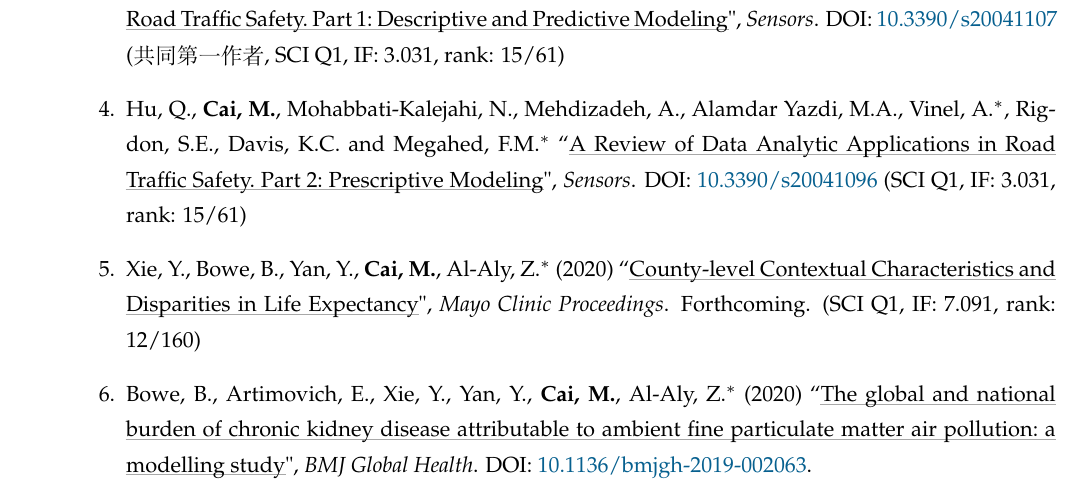
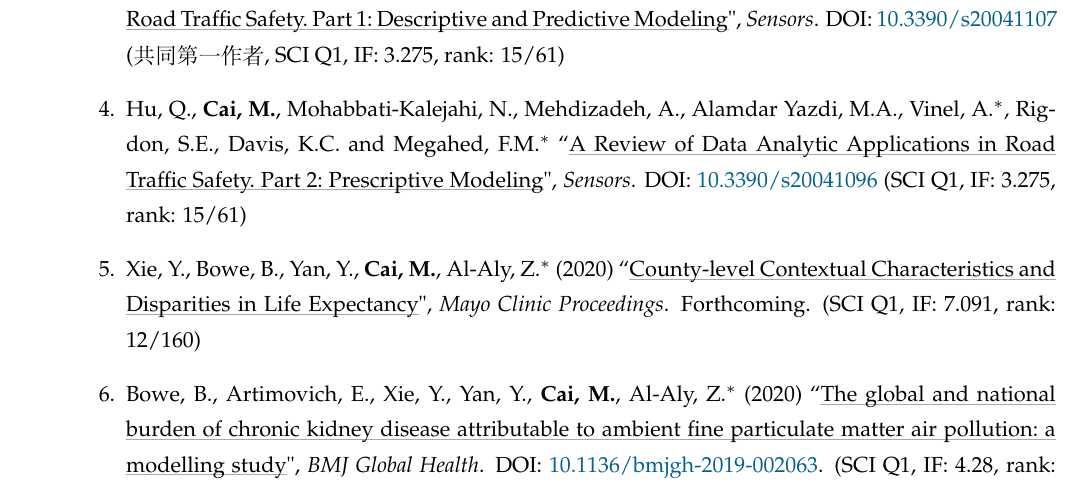
Before and after one commit to caimiao0714/ChineseCV, a LaTeX CV (ChineseCV - tex files/Miao_Cai_CV_Chinese.tex): part of page 3 of 8, cut so that both start at the same text. Compiled offline with XeLaTeX; a missing font is replaced by an installed copy or a similar font.

Commit message:
update JCR impact factor 2020

```diff
--- a/ChineseCV - tex files/Miao_Cai_CV_Chinese.tex
+++ b/ChineseCV - tex files/Miao_Cai_CV_Chinese.tex
@@ -276,11 +276,11 @@ pdfproducer={http://nitens.org/taraborelli/cvtex}
 
 		\item \textcolor{RubineRed}{\textbf{Cai, M.}}, Liu, E., Zhang, R.$^\ast$, Lin, X., Rigdon, S.E., Qian, Z., Belue, R., Chang, J.J. (2020) ``\ul{Comparing the Performance of Charlson and Elixhauser Comorbidity Indices to Predict In-Hospital Mortality Among a Chinese Population}", \emph{Clinical Epidemiology}. DOI: \href{https://doi.org/10.2147/CLEP.S241610}{10.2147/CLEP.S241610}. (SCI Q1, IF: 3.178, rank: 40/186)
 
-		\item Mehdizadeh, A., \textcolor{RubineRed}{\textbf{Cai, M.}}, Hu, Q., Alamdar Yazdi, M.A., Mohabbati-Kalejahi, N., Vinel, A., Rigdon, S.E., Davis, K.C. and Megahed, F.M.$^\ast$ (2020). ``\ul{A Review of Data Analytic Applications in Road Traffic Safety. Part 1: Descriptive and Predictive Modeling}", \emph{Sensors}. DOI: \href{https://doi.org/10.3390/s20041107}{10.3390/s20041107} (共同第一作者, SCI Q1, IF: 3.031, rank: 15/61)
+		\item Mehdizadeh, A., \textcolor{RubineRed}{\textbf{Cai, M.}}, Hu, Q., Alamdar Yazdi, M.A., Mohabbati-Kalejahi, N., Vinel, A., Rigdon, S.E., Davis, K.C. and Megahed, F.M.$^\ast$ (2020). ``\ul{A Review of Data Analytic Applications in Road Traffic Safety. Part 1: Descriptive and Predictive Modeling}", \emph{Sensors}. DOI: \href{https://doi.org/10.3390/s20041107}{10.3390/s20041107} (共同第一作者, SCI Q1, IF: 3.275, rank: 15/61)
 
-		\item Hu, Q., \textbf{Cai, M.}, Mohabbati-Kalejahi, N., Mehdizadeh, A., Alamdar Yazdi, M.A., Vinel, A.$^\ast$, Rigdon, S.E., Davis, K.C. and Megahed, F.M.$^\ast$ ``\ul{A Review of Data Analytic Applications in Road Traffic Safety. Part 2: Prescriptive Modeling}", \emph{Sensors}. DOI: \href{https://doi.org/10.3390/s20041096}{10.3390/s20041096} (SCI Q1, IF: 3.031, rank: 15/61)
+		\item Hu, Q., \textbf{Cai, M.}, Mohabbati-Kalejahi, N., Mehdizadeh, A., Alamdar Yazdi, M.A., Vinel, A.$^\ast$, Rigdon, S.E., Davis, K.C. and Megahed, F.M.$^\ast$ ``\ul{A Review of Data Analytic Applications in Road Traffic Safety. Part 2: Prescriptive Modeling}", \emph{Sensors}. DOI: \href{https://doi.org/10.3390/s20041096}{10.3390/s20041096} (SCI Q1, IF: 3.275, rank: 15/61)
 
 		\item Xie, Y., Bowe, B., Yan, Y., \textbf{Cai, M.}, Al-Aly, Z.$^\ast$ (2020) ``\ul{County-level Contextual Characteristics and Disparities in Life Expectancy}", \emph{Mayo Clinic Proceedings}. Forthcoming. (SCI Q1, IF: 7.091, rank: 12/160)
 
-		\item Bowe, B., Artimovich, E., Xie, Y., Yan, Y., \textbf{Cai, M.}, Al-Aly, Z.$^\ast$ (2020) ``\ul{The global and national burden of chronic kidney disease attributable to ambient fine particulate matter air pollution: a modelling study}", \emph{BMJ Global Health}. DOI: \href{https://doi.org/10.1136/bmjgh-2019-002063}{10.1136/bmjgh-2019-002063}.
+		\item Bowe, B., Artimovich, E., Xie, Y., Yan, Y., \textbf{Cai, M.}, Al-Aly, Z.$^\ast$ (2020) ``\ul{The global and national burden of chronic kidney disease attributable to ambient fine particulate matter air pollution: a modelling study}", \emph{BMJ Global Health}. DOI: \href{https://doi.org/10.1136/bmjgh-2019-002063}{10.1136/bmjgh-2019-002063}. (SCI Q1, IF: 4.28, rank: 26/193)
 
```
Also changed, not shown: ChineseCV - tex files/Miao_Cai_CV_Chinese.pdf, ChineseCV - tex files/Miao_Cai_CV_Chinese.tex (2 more changed lines).
